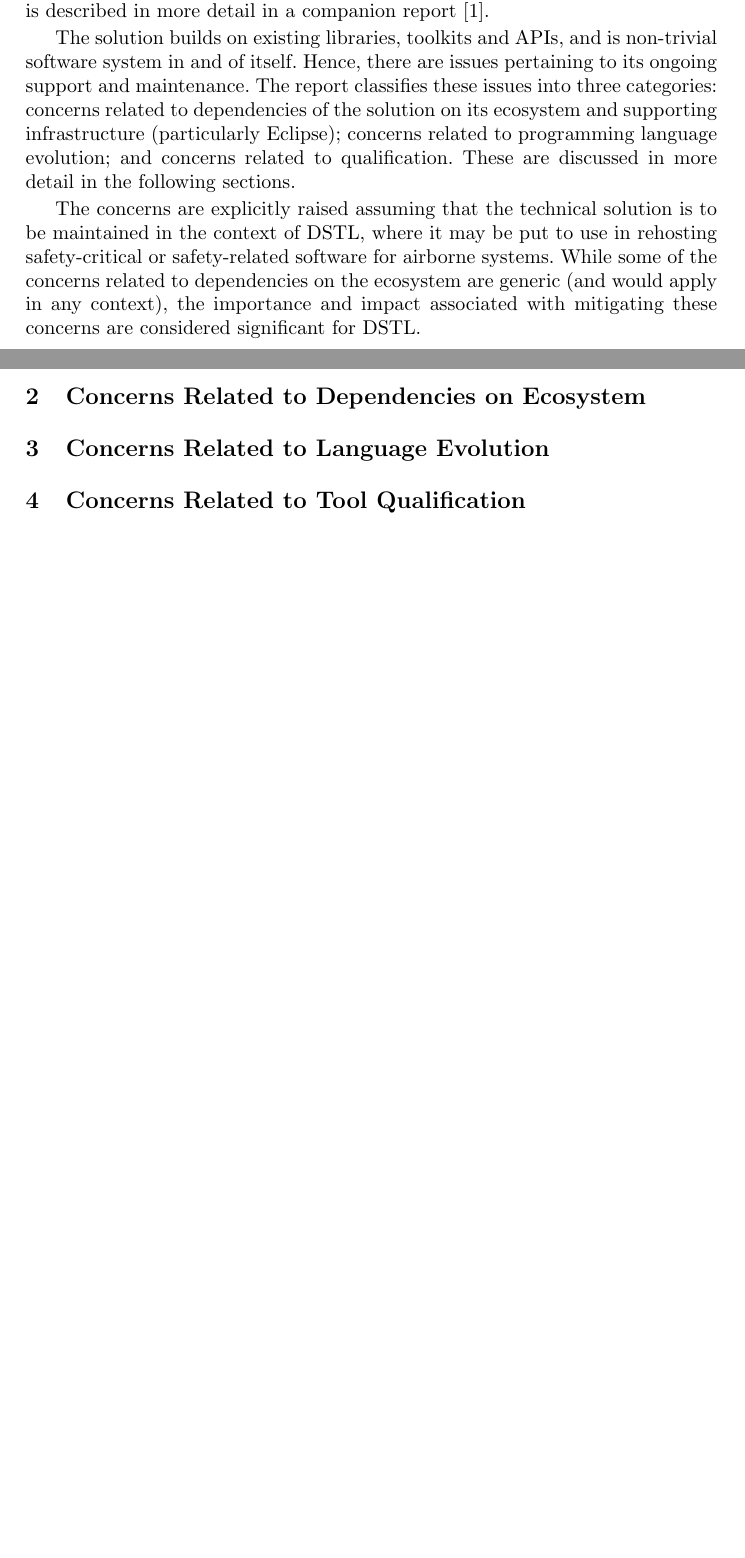
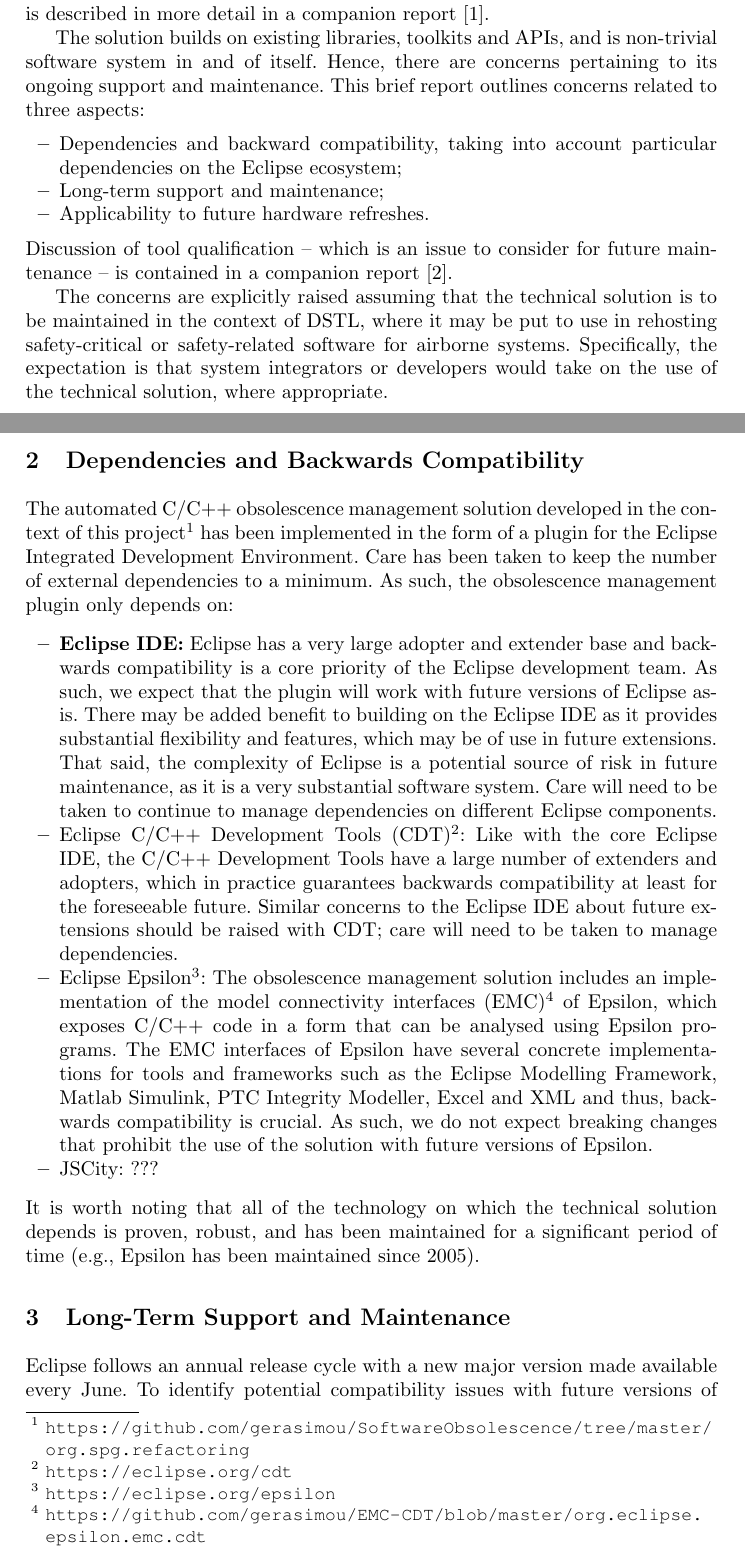
Before and after one commit to richpaige/dstl-maintenance-report, a LaTeX paper (dstl-maintenance-report.tex): two parts of pages 1 and 2 of 2 before the commit and two parts of pages 1 and 2 of 3 after it, joined at a grey line, cut so that both start at the same text, the shorter picture padded with empty space. Compiled offline with pdfLaTeX.

Commit message:
First mostly complete draft.

```diff
--- a/dstl-maintenance-report.tex
+++ b/dstl-maintenance-report.tex
@@ -39,19 +36,36 @@
 This report describes concerns related to supporting a technical solution to software obsolescence management long-term.
 The technical solution is based on transformations -- extraction transformations from a legacy application to an abstract
 specification (an abstract syntax tree), and generation transformations that re-host the application to a new software or
-hardware platform. The solution is described in more detail in a companion report \cite{DSTL-Report}.
+hardware platform. The solution is described in more detail in a companion report \cite{gerasimou17}.
 
 The solution builds on existing libraries, toolkits and APIs, and is  non-trivial software system in and of
-itself. Hence, there are issues pertaining to its ongoing support and maintenance. The report classifies these issues
-into three categories: concerns related to dependencies of the solution on its ecosystem and supporting infrastructure
-(particularly Eclipse); concerns related to programming language evolution; and concerns related to qualification. These
-are discussed in more detail in the following sections.
+itself. Hence, there are concerns pertaining to its ongoing support and maintenance. This brief report outlines concerns related to three
+aspects:
+\begin{itemize}
+\item Dependencies and backward compatibility, taking into account particular dependencies on the Eclipse ecosystem;
+\item Long-term support and maintenance;
+\item Applicability to future hardware refreshes.
+\end{itemize}
+Discussion of tool qualification -- which is an issue to consider for future maintenance -- is contained in a companion report \cite{paige17}.
 
 The concerns are explicitly raised assuming that the technical solution is to be maintained in the context of DSTL, where it
-may be put to use in rehosting safety-critical or safety-related software for airborne systems. While some of the concerns
-related to dependencies on the ecosystem are generic (and would apply in any context), the importance and impact associated
-with mitigating these concerns are considered significant for DSTL.
+may be put to use in rehosting safety-critical or safety-related software for airborne systems. Specifically, the expectation is that
+system integrators or developers would take on the use of the technical solution, where appropriate.
+
+\section{Dependencies and Backwards Compatibility}
+The automated C/C++ obsolescence management solution developed in the context of this project\footnote{\url{https://github.com/gerasimou/SoftwareObsolescence/tree/master/org.spg.refactoring}} has been implemented in the form of a plugin for the Eclipse Integrated Development Environment. Care has been taken to keep the number of external dependencies to a minimum. As such, the obsolescence management plugin only depends on:
+\begin{itemize}
+\item \textbf{Eclipse IDE:} Eclipse has a very large adopter and extender base and backwards compatibility is a core priority of the Eclipse development team. As such, we expect that the plugin will work with future versions of Eclipse as-is. There may be added benefit to building on the Eclipse IDE as it provides substantial flexibility and features, which may be of use in future extensions. That said, the complexity of Eclipse is a potential source of risk in future maintenance, as it is a very substantial software system. Care will need to be taken to continue to manage dependencies on different Eclipse components.
+
+\item Eclipse C/C++ Development Tools (CDT)\footnote{\url{https://eclipse.org/cdt}}: Like with the core Eclipse IDE, the C/C++ Development Tools have a large number of extenders and adopters, which in practice guarantees backwards compatibility at least for the foreseeable future. Similar concerns to the Eclipse IDE about future extensions should be raised with CDT; care will need to be taken to manage dependencies.
+
+\item Eclipse Epsilon\footnote{\url{https://eclipse.org/epsilon}}: The obsolescence management solution includes an implementation of the model connectivity interfaces (EMC)\footnote{\url{https://github.com/gerasimou/EMC-CDT/blob/master/org.eclipse.epsilon.emc.cdt }} of Epsilon, which exposes C/C++ code in a form that can be analysed using Epsilon programs. The EMC interfaces of Epsilon have several concrete implementations for tools and frameworks such as the Eclipse Modelling Framework, Matlab Simulink, PTC Integrity Modeller, Excel and XML and thus, backwards compatibility is crucial. As such, we do not expect breaking changes that prohibit the use of the solution with future versions of Epsilon.
+
+\item JSCity: ???
+\end{itemize}
+It is worth noting that all of the technology on which the technical solution depends is proven, robust, and has been maintained for a significant period of time (e.g., Epsilon has been maintained since 2005).
 
 
+\section{Long-Term Support and Maintenance}
+Eclipse follows an annual release cycle with a new major version made available every June. To identify potential compatibility issues with future versions of Eclipse/CDT/Epsilon, it is recommended that an attempt is made to install and test the solution with the latest version of its dependencies, in sync with the Eclipse release cycle. As long as future versions of Eclipse/CDT/Epsilon are backwards compatible, this activity should only require an understanding of assembling an Eclipse bundle from existing plugins and of exercising the facilities of the obsolescence management solution developed in this project.
 
-\section{Concerns Related to Dependencies on Ecosystem}
@@ -61,20 +76,4 @@
 
-\section{Concerns Related to Language Evolution}
-
-% Discuss potential evolution of front-end languages (which should not be significant as DSTL will primarily deal
-% older versions of C, C++, Ada.)
-%
-% Discuss potential evolution of back-end/target language (i.e., new versions of C++ with new language features,
-% what impact will this have on the overall tool chain).
-%
-% Briefly discuss potential for change in the languages used to implement the toolchain (e.g., new versions of Java)
-
-\section{Concerns Related to Tool Qualification}
-
-% Link to the assurance report, which should mention the risks associated with qualifying the toolchain against
-% DO-331. This section should be very brief and should highlight that if any of the components of the toolchain
-% change (e.g., CDT) then qualification may be broken - but there are standard practices to address this. The main
-% expense will come from qualifying the toolchain initially.%
 
 \bibliographystyle{abbrv}
 \bibliography{bibliography}
```
Also changed, not shown: bibliography.bib (+9 -2 lines), dstl-maintenance-report.tex (16 more changed lines).
